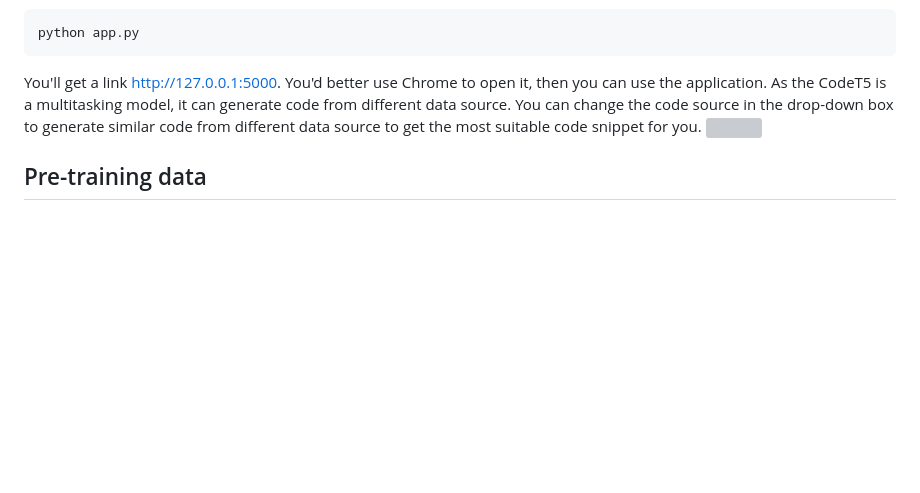
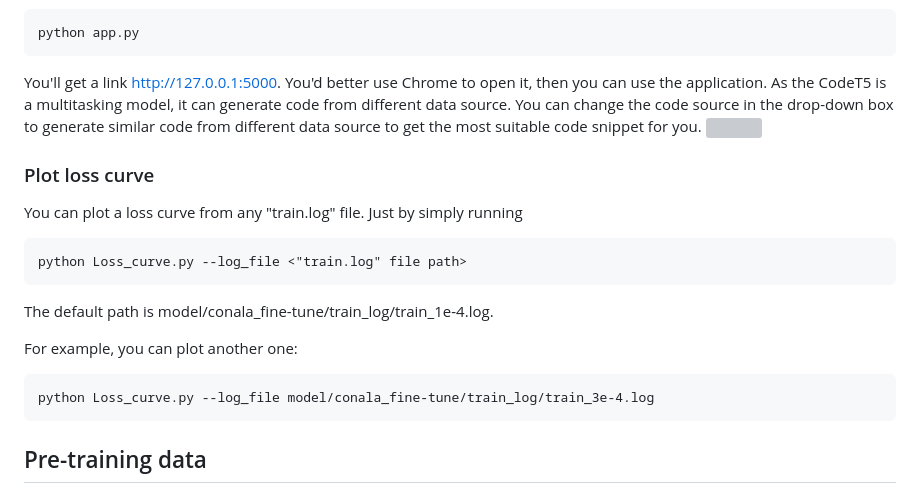
Before and after one commit to gangqinxiao13/CodeT5-code-generation, a Markdown page: README.md, the part around the change. GitHub-like rendering; blank space fills up the shorter version; grey boxes are pictures that could not be loaded.

````diff
--- a/README.md
+++ b/README.md
@@ -34,6 +34,19 @@ You'll get a link http://127.0.0.1:5000. You'd better use Chrome to open it, the
 As the CodeT5 is a multitasking model, it can generate code from different data source. You can change the code source in the drop-down box to generate similar code from different data source to get the most suitable code snippet for you.
 ![](static/python_code_generator.png)
 
+### Plot loss curve
+
+You can plot a loss curve from any "train.log" file. Just by simply running
+```
+python Loss_curve.py --log_file <"train.log" file path>
+```
+The default path is model/conala_fine-tune/train_log/train_1e-4.log.
+
+For example, you can plot another one:
+```
+python Loss_curve.py --log_file model/conala_fine-tune/train_log/train_3e-4.log
+```
+
 ## Pre-training data
 
 The CodeT5 model was pretrained on CodeSearchNet [Husain et al., 2019](https://arxiv.org/abs/1909.09436). Additionally, the authors [Wang et al, 2021](https://arxiv.org/abs/2109.00859) collected two datasets of C/CSharp from [BigQuery1](https://console.cloud.google.com/marketplace/details/github/github-repos) to ensure that all downstream tasks have overlapped programming languages with the pre-training data. In total, around 8.35 million instances are used for pretraining.
````
